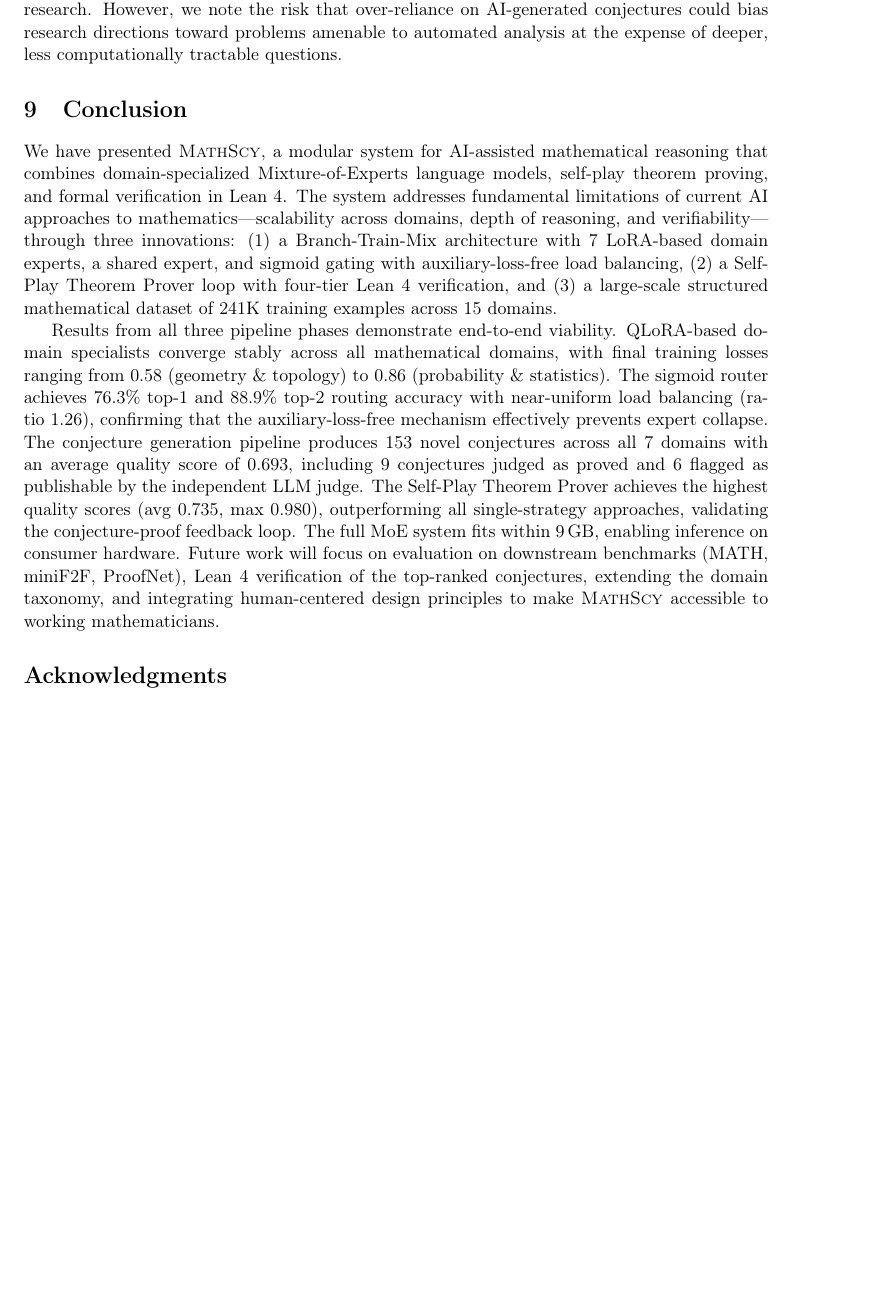
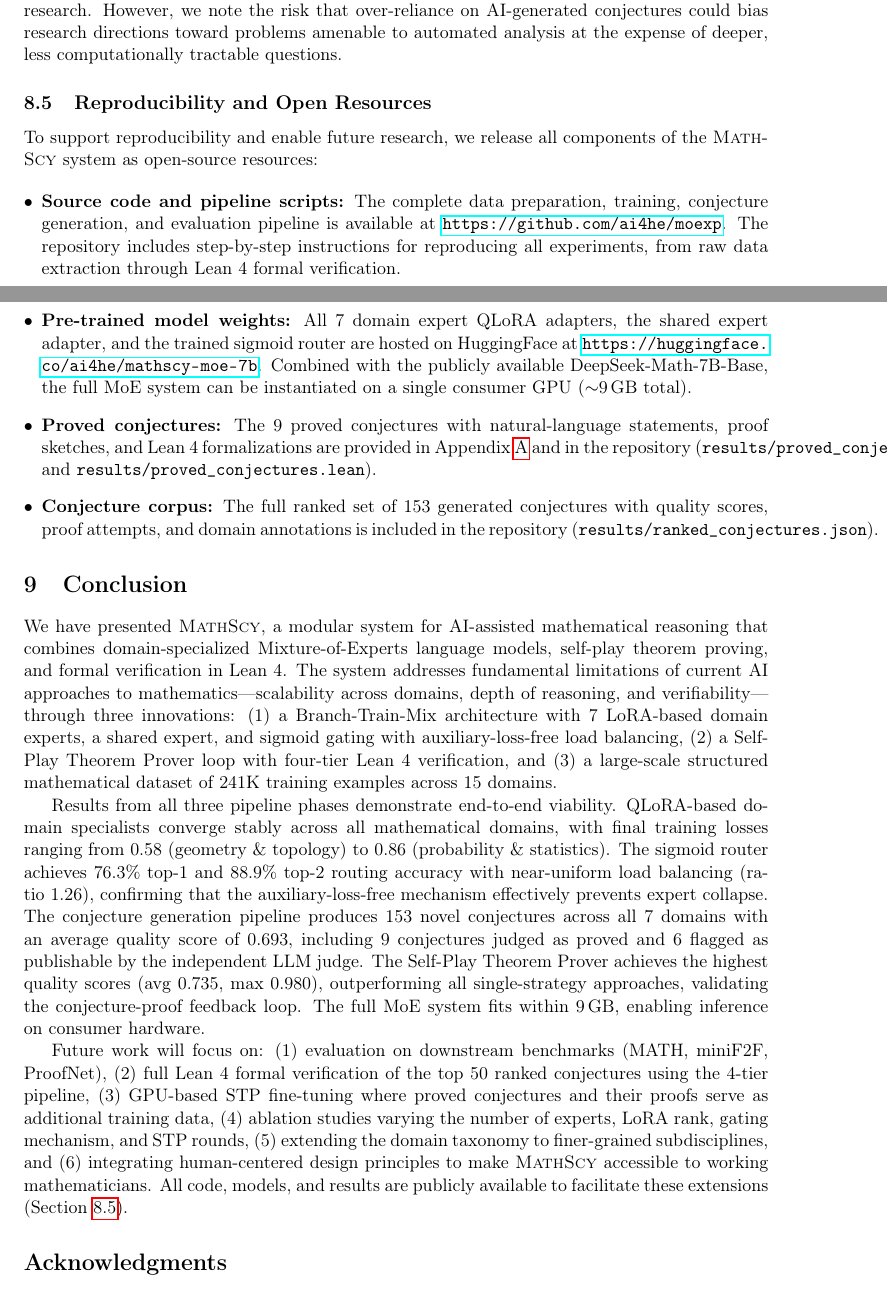
Before and after one commit to ai4he/moexp, a LaTeX paper (paper/mathscy.tex): part of page 23 of 37 before the commit and two parts of pages 23 and 24 of 38 after it, the two joined at a grey line, cut so that both start at the same text, the shorter picture padded with empty space. Compiled offline with pdfLaTeX.

Commit message:
Update paper: add GitHub/HuggingFace links, reproducibility section, fix abstract
- Abstract: fix "eight" to "seven" experts, update domain list, add results summary
- Introduction: add open-source release as contribution with repo/model URLs
- Results: rename from "Preliminary Results", add knowledge extraction paragraph
- New Section 8.5: Reproducibility and Open Resources with all release URLs
- Conclusion: expand future work list, reference reproducibility section
- Fix stale reference to "five completed experts" in loss figure caption

Co-Authored-By: Claude Opus 4.6 <noreply@anthropic.com>

```diff
--- a/paper/mathscy.tex
+++ b/paper/mathscy.tex
@@ -825,12 +829,27 @@ Several limitations of the current approach merit discussion:
 
 
 % ============================================================================
+\subsection{Reproducibility and Open Resources}
+\label{sec:reproducibility}
+
+To support reproducibility and enable future research, we release all components of the \mathscy{} system as open-source resources:
+
+\begin{itemize}[leftmargin=*]
+    \item \textbf{Source code and pipeline scripts:} The complete data preparation, training, conjecture generation, and evaluation pipeline is available at \url{https://github.com/ai4he/moexp}. The repository includes step-by-step instructions for reproducing all experiments, from raw data extraction through Lean~4 formal verification.
+    \item \textbf{Pre-trained model weights:} All 7 domain expert QLoRA adapters, the shared expert adapter, and the trained sigmoid router are hosted on HuggingFace at \url{https://huggingface.co/ai4he/mathscy-moe-7b}. Combined with the publicly available DeepSeek-Math-7B-Base, the full MoE system can be instantiated on a single consumer GPU (${\sim}$9\,GB total).
+    \item \textbf{Proved conjectures:} The 9 proved conjectures with natural-language statements, proof sketches, and Lean~4 formalizations are provided in Appendix~\ref{app:proved_conjectures} and in the repository (\texttt{results/proved\_conjectures.md} and \texttt{results/proved\_conjectures.lean}).
+    \item \textbf{Conjecture corpus:} The full ranked set of 153 generated conjectures with quality scores, proof attempts, and domain annotations is included in the repository (\texttt{results/ranked\_conjectures.json}).
+\end{itemize}
+
+
 \section{Conclusion}
 \label{sec:conclusion}
 
 We have presented \mathscy{}, a modular system for AI-assisted mathematical reasoning that combines domain-specialized Mixture-of-Experts language models, self-play theorem proving, and formal verification in Lean~4. The system addresses fundamental limitations of current AI approaches to mathematics---scalability across domains, depth of reasoning, and verifiability---through three innovations: (1)~a Branch-Train-Mix architecture with 7 LoRA-based domain experts, a shared expert, and sigmoid gating with auxiliary-loss-free load balancing, (2)~a Self-Play Theorem Prover loop with four-tier Lean~4 verification, and (3)~a large-scale structured mathematical dataset of 241K training examples across 15 domains.
 
-Results from all three pipeline phases demonstrate end-to-end viability. QLoRA-based domain specialists converge stably across all mathematical domains, with final training losses ranging from 0.58 (geometry \& topology) to 0.86 (probability \& statistics). The sigmoid router achieves 76.3\% top-1 and 88.9\% top-2 routing accuracy with near-uniform load balancing (ratio 1.26), confirming that the auxiliary-loss-free mechanism effectively prevents expert collapse. The conjecture generation pipeline produces 153 novel conjectures across all 7 domains with an average quality score of 0.693, including 9 conjectures judged as proved and 6 flagged as publishable by the independent LLM judge. The Self-Play Theorem Prover achieves the highest quality scores (avg 0.735, max 0.980), outperforming all single-strategy approaches, validating the conjecture-proof feedback loop. The full MoE system fits within 9\,GB, enabling inference on consumer hardware. Future work will focus on evaluation on downstream benchmarks (MATH, miniF2F, ProofNet), Lean~4 verification of the top-ranked conjectures, extending the domain taxonomy, and integrating human-centered design principles to make \mathscy{} accessible to working mathematicians.
+Results from all three pipeline phases demonstrate end-to-end viability. QLoRA-based domain specialists converge stably across all mathematical domains, with final training losses ranging from 0.58 (geometry \& topology) to 0.86 (probability \& statistics). The sigmoid router achieves 76.3\% top-1 and 88.9\% top-2 routing accuracy with near-uniform load balancing (ratio 1.26), confirming that the auxiliary-loss-free mechanism effectively prevents expert collapse. The conjecture generation pipeline produces 153 novel conjectures across all 7 domains with an average quality score of 0.693, including 9 conjectures judged as proved and 6 flagged as publishable by the independent LLM judge. The Self-Play Theorem Prover achieves the highest quality scores (avg 0.735, max 0.980), outperforming all single-strategy approaches, validating the conjecture-proof feedback loop. The full MoE system fits within 9\,GB, enabling inference on consumer hardware.
+
+Future work will focus on: (1)~evaluation on downstream benchmarks (MATH, miniF2F, ProofNet), (2)~full Lean~4 formal verification of the top 50 ranked conjectures using the 4-tier pipeline, (3)~GPU-based STP fine-tuning where proved conjectures and their proofs serve as additional training data, (4)~ablation studies varying the number of experts, LoRA rank, gating mechanism, and STP rounds, (5)~extending the domain taxonomy to finer-grained subdisciplines, and (6)~integrating human-centered design principles to make \mathscy{} accessible to working mathematicians. All code, models, and results are publicly available to facilitate these extensions (Section~\ref{sec:reproducibility}).
 
 
 % ============================================================================
```
Also changed, not shown: paper/mathscy.tex (18 more changed lines).
